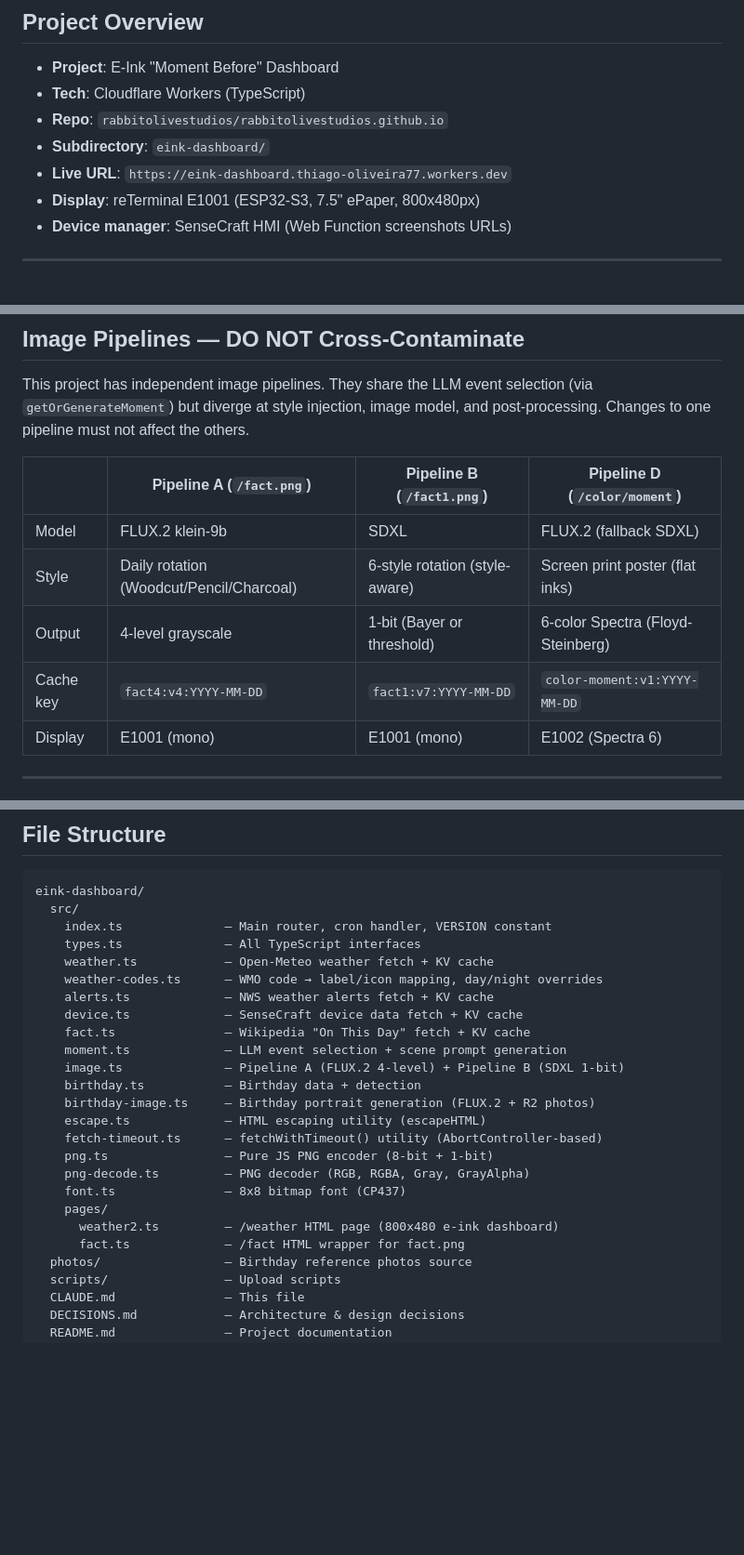
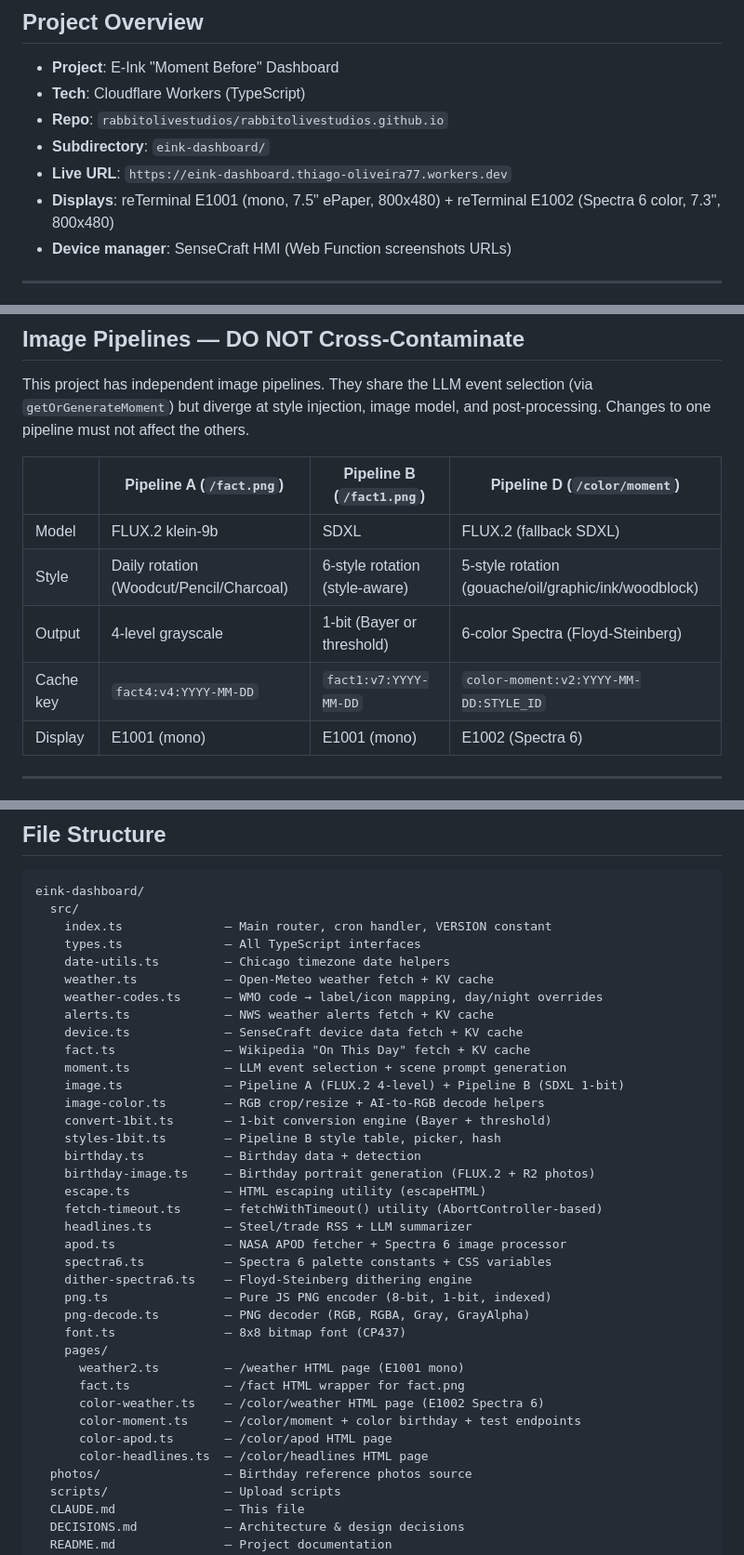
Before and after one commit to rabbitolivestudios/rabbitolivestudios.github.io, a Markdown page: eink-dashboard/CLAUDE.md, 3 parts joined by grey strips. Shown at 93% size. Drawn GitHub-style; blank space fills up the shorter version.

Commit message:
Update all documentation for v3.8.0 accuracy
- CLAUDE.md: Fix Pipeline D style/cache key in table, add E1002 to
  project overview, add fetchWithTimeout and KV TTL to code standards,
  expand file structure with all missing src files and color pages
- DECISIONS.md: Fix cron time (was 10:00 UTC, now 06:05 UTC), move
  orphaned decision rows from section 17 into section 16 table
- README.md: Add missing /color/test-birthday endpoint
- MEMORY.md: Trim from 217 to 176 lines (under 200 limit), condense
  device config and weather UI sections

Co-Authored-By: Claude Opus 4.6 <noreply@anthropic.com>

```diff
--- a/eink-dashboard/CLAUDE.md
+++ b/eink-dashboard/CLAUDE.md
@@ -48,7 +48,7 @@ Every session must begin with these steps:
 - **Repo**: `rabbitolivestudios/rabbitolivestudios.github.io`
 - **Subdirectory**: `eink-dashboard/`
 - **Live URL**: `https://eink-dashboard.thiago-oliveira77.workers.dev`
-- **Display**: reTerminal E1001 (ESP32-S3, 7.5" ePaper, 800x480px)
+- **Displays**: reTerminal E1001 (mono, 7.5" ePaper, 800x480) + reTerminal E1002 (Spectra 6 color, 7.3", 800x480)
 - **Device manager**: SenseCraft HMI (Web Function screenshots URLs)
 
 ---
@@ -92,9 +92,9 @@ This project has independent image pipelines. They share the LLM event selection
 | | Pipeline A (`/fact.png`) | Pipeline B (`/fact1.png`) | Pipeline D (`/color/moment`) |
 |---|---|---|---|
 | Model | FLUX.2 klein-9b | SDXL | FLUX.2 (fallback SDXL) |
-| Style | Daily rotation (Woodcut/Pencil/Charcoal) | 6-style rotation (style-aware) | Screen print poster (flat inks) |
+| Style | Daily rotation (Woodcut/Pencil/Charcoal) | 6-style rotation (style-aware) | 5-style rotation (gouache/oil/graphic/ink/woodblock) |
 | Output | 4-level grayscale | 1-bit (Bayer or threshold) | 6-color Spectra (Floyd-Steinberg) |
-| Cache key | `fact4:v4:YYYY-MM-DD` | `fact1:v7:YYYY-MM-DD` | `color-moment:v1:YYYY-MM-DD` |
+| Cache key | `fact4:v4:YYYY-MM-DD` | `fact1:v7:YYYY-MM-DD` | `color-moment:v2:YYYY-MM-DD:STYLE_ID` |
 | Display | E1001 (mono) | E1001 (mono) | E1002 (Spectra 6) |
 
 ---
@@ -258,6 +260,7 @@ eink-dashboard/
   src/
     index.ts              — Main router, cron handler, VERSION constant
     types.ts              — All TypeScript interfaces
+    date-utils.ts         — Chicago timezone date helpers
     weather.ts            — Open-Meteo weather fetch + KV cache
     weather-codes.ts      — WMO code → label/icon mapping, day/night overrides
     alerts.ts             — NWS weather alerts fetch + KV cache
@@ -265,16 +268,27 @@ eink-dashboard/
     fact.ts               — Wikipedia "On This Day" fetch + KV cache
     moment.ts             — LLM event selection + scene prompt generation
     image.ts              — Pipeline A (FLUX.2 4-level) + Pipeline B (SDXL 1-bit)
+    image-color.ts        — RGB crop/resize + AI-to-RGB decode helpers
+    convert-1bit.ts       — 1-bit conversion engine (Bayer + threshold)
+    styles-1bit.ts        — Pipeline B style table, picker, hash
     birthday.ts           — Birthday data + detection
     birthday-image.ts     — Birthday portrait generation (FLUX.2 + R2 photos)
     escape.ts             — HTML escaping utility (escapeHTML)
     fetch-timeout.ts      — fetchWithTimeout() utility (AbortController-based)
-    png.ts                — Pure JS PNG encoder (8-bit + 1-bit)
+    headlines.ts          — Steel/trade RSS + LLM summarizer
+    apod.ts               — NASA APOD fetcher + Spectra 6 image processor
+    spectra6.ts           — Spectra 6 palette constants + CSS variables
+    dither-spectra6.ts    — Floyd-Steinberg dithering engine
+    png.ts                — Pure JS PNG encoder (8-bit, 1-bit, indexed)
     png-decode.ts         — PNG decoder (RGB, RGBA, Gray, GrayAlpha)
     font.ts               — 8x8 bitmap font (CP437)
     pages/
-      weather2.ts         — /weather HTML page (800x480 e-ink dashboard)
+      weather2.ts         — /weather HTML page (E1001 mono)
       fact.ts             — /fact HTML wrapper for fact.png
+      color-weather.ts    — /color/weather HTML page (E1002 Spectra 6)
+      color-moment.ts     — /color/moment + color birthday + test endpoints
+      color-apod.ts       — /color/apod HTML page
+      color-headlines.ts  — /color/headlines HTML page
   photos/                 — Birthday reference photos source
   scripts/                — Upload scripts
   CLAUDE.md               — This file
```
Also changed, not shown: other parts of eink-dashboard/CLAUDE.md (+2 -0 lines), eink-dashboard/DECISIONS.md (+13 -13 lines), eink-dashboard/README.md (+1 -0 lines).
